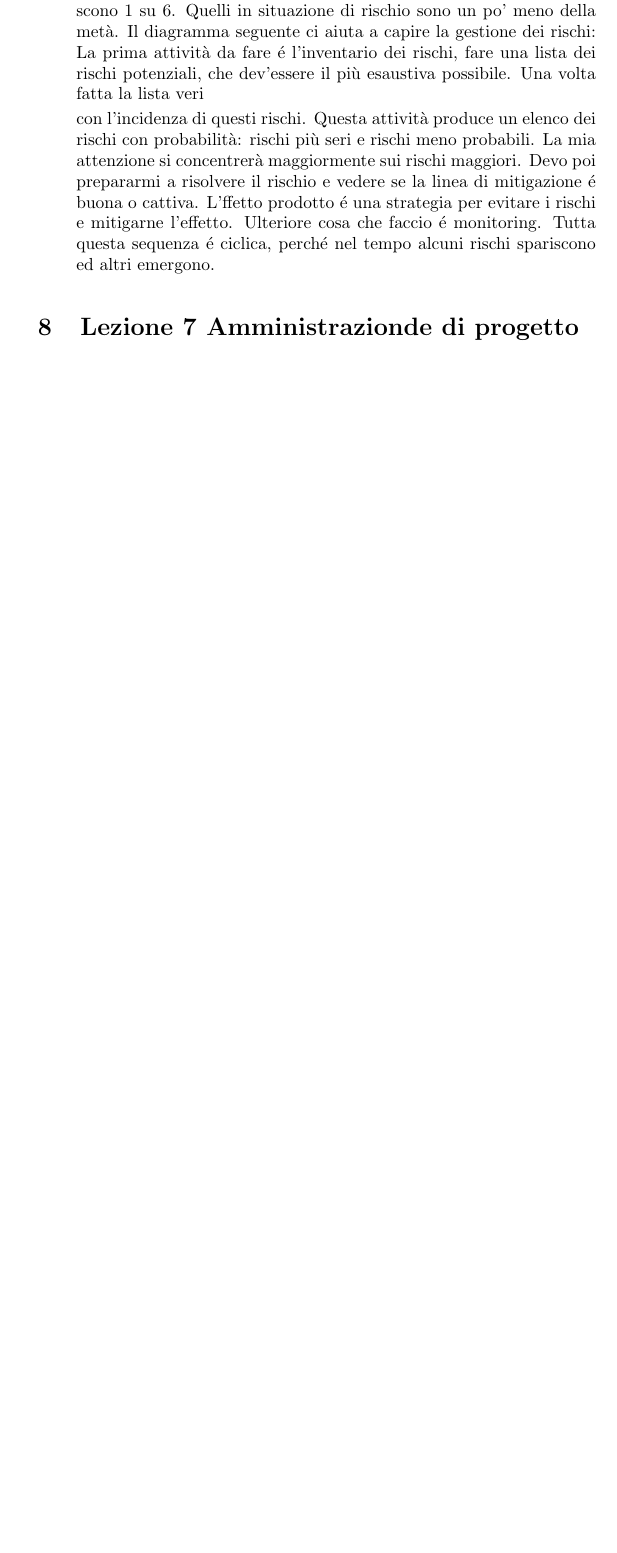
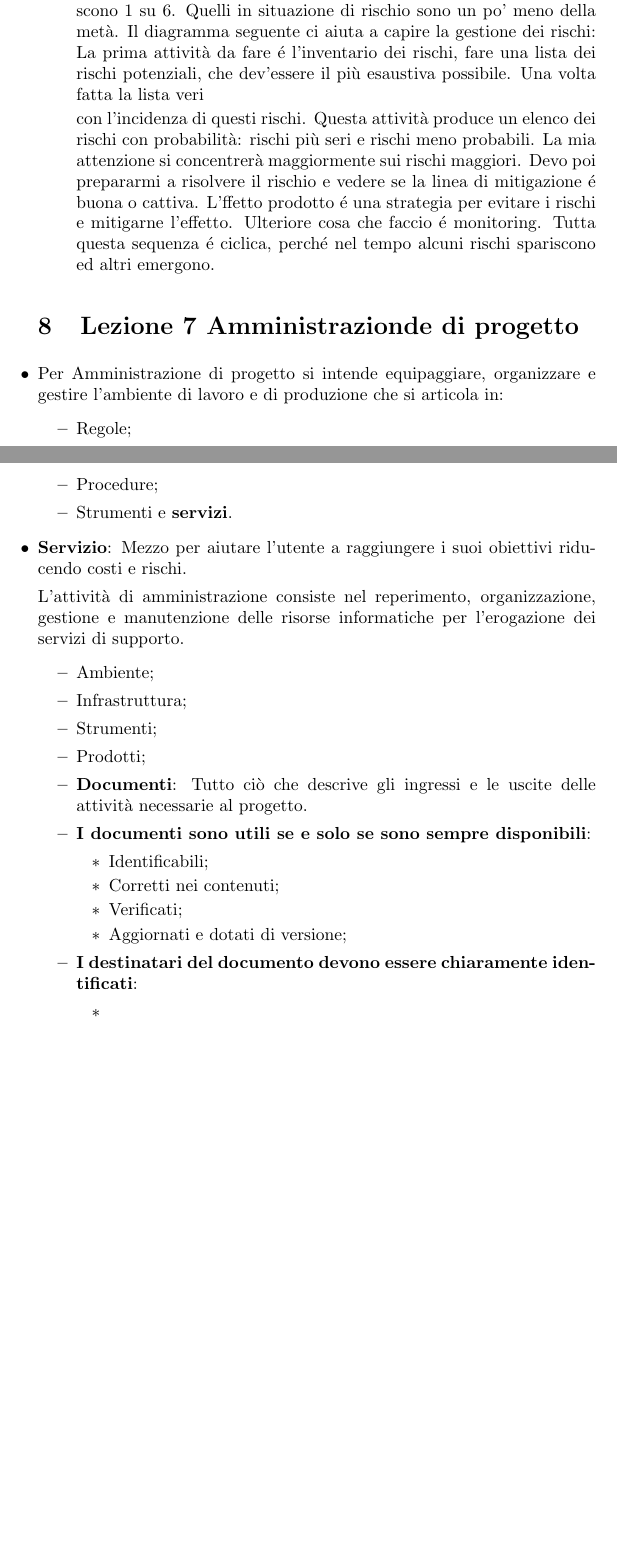
Before and after one commit to sindycarlo/SWE-shortsummary, a LaTeX document (summary.tex): part of page 15 of 15 before the commit and two parts of pages 15 and 16 of 16 after it, the two joined at a grey line, cut so that both start at the same text, the shorter picture padded with empty space. Compiled offline with pdfLaTeX.

Commit message:
Lezione 9

```diff
--- a/summary.tex
+++ b/summary.tex
@@ -969,9 +969,43 @@ con l'aggiunta di quelle riusate da altri progetti (ad esempio le librerie).
 
 
 \section{Lezione 7 Amministrazionde di progetto}
-\begin{itemize}
-	\item
-\end{itemize}
+
+	\item Per Amministrazione di progetto si intende equipaggiare, organizzare
+	e gestire l'ambiente di lavoro e di produzione che si articola in:
+		\begin{itemize}
+			\item Regole;
+			\item Procedure;
+			\item Strumenti e \textbf{servizi}.
+		\end{itemize}
+	\item \textbf{Servizio}: Mezzo per aiutare l'utente a raggiungere i suoi
+	obiettivi riducendo costi e rischi.
+
+	L'attività di amministrazione consiste nel reperimento, organizzazione,
+	gestione e manutenzione delle risorse informatiche per l'erogazione dei
+	servizi di supporto.
+		\begin{itemize}
+			\item Ambiente;
+			\item Infrastruttura;
+			\item Strumenti;
+			\item Prodotti;
+			\item \textbf{Documenti}: Tutto ciò che descrive gli ingressi e le
+			uscite delle attività necessarie al progetto.
+			\item \textbf{I documenti sono utili se e solo se sono sempre
+			disponibili}:
+				\begin{itemize}
+					\item Identificabili;
+					\item Corretti nei contenuti;
+					\item Verificati;
+					\item Aggiornati e dotati di versione;
+				\end{itemize}
+			\item \textbf{I destinatari del documento devono essere chiaramente
+			identificati}:
+				\begin{itemize}
+					\item
+				\end{itemize}
+		\end{itemize}
+
+
 
 
 
```
Also changed, not shown: summary.pdf.
